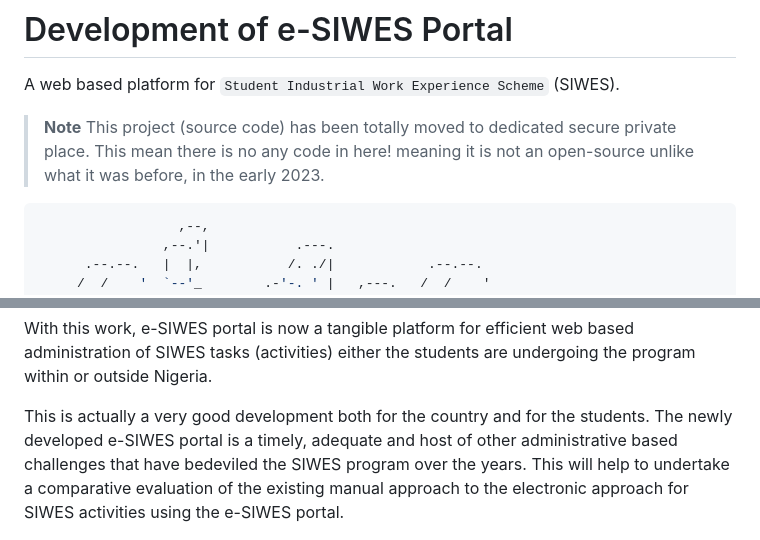
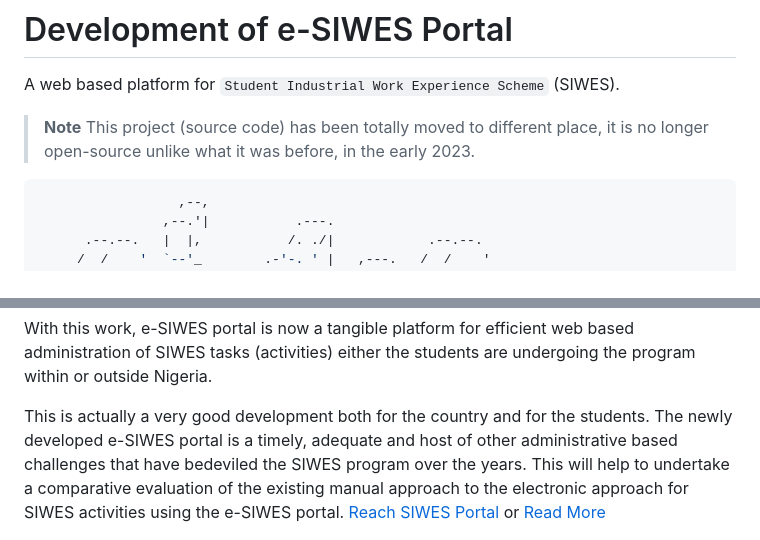
Before and after one commit to usmanmusa1920/siwes, a Markdown page: README.md, 2 parts joined by grey strips. GitHub-like rendering.

````diff
--- a/README.md
+++ b/README.md
@@ -3,7 +3,7 @@
 A web based platform for `Student Industrial Work Experience Scheme` (SIWES).
 
 > **Note**
-> This project (source code) has been totally moved to dedicated secure private place. This mean there is no any code in here! meaning it is not an open-source unlike what it was before, in the early 2023.
+> This project (source code) has been totally moved to different place, it is no longer open-source unlike what it was before, in the early 2023.
 
 ```sh
                   ,--,
@@ -55,6 +55,6 @@ Activities in this e-SIWES port may be independent or inter-related for the user
 
 With this work, e-SIWES portal is now a tangible platform for efficient web based administration of SIWES tasks (activities) either the students are undergoing the program within or outside Nigeria.
 
-This is actually a very good development both for the country and for the students. The newly developed e-SIWES portal is a timely, adequate and host of other administrative based challenges that have bedeviled the SIWES program over the years. This will help to undertake a comparative evaluation of the existing manual approach to the electronic approach for SIWES activities using the e-SIWES portal.
+This is actually a very good development both for the country and for the students. The newly developed e-SIWES portal is a timely, adequate and host of other administrative based challenges that have bedeviled the SIWES program over the years. This will help to undertake a comparative evaluation of the existing manual approach to the electronic approach for SIWES activities using the e-SIWES portal. <a href="https://siwesportal.onrender.com">Reach SIWES Portal</a> or <a href="https://medium.com/@usmanmusa1920/development-of-e-siwes-portal-048e141c15ab">Read More</a>
 
 ![homepage](homepage.png)
````
Also changed, not shown: other parts of README.md (+0 -3 lines).
